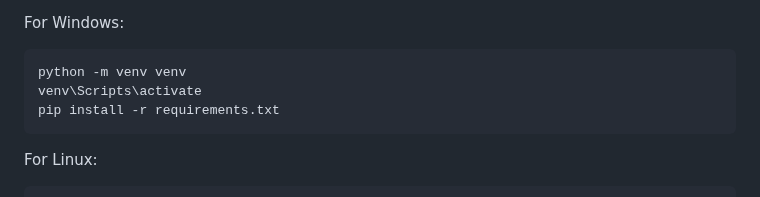
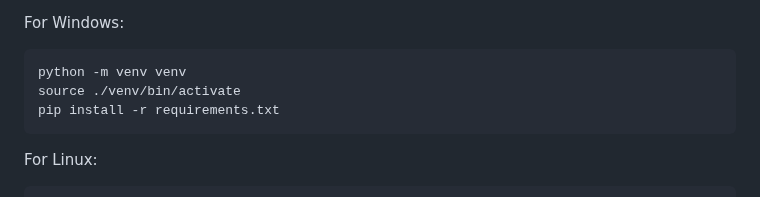
Before and after one commit to hacksider/Deep-Live-Cam, a Markdown page: README.md, the part around the change. GitHub-like rendering; folded sections open.

````diff
--- a/README.md
+++ b/README.md
@@ -137,7 +137,7 @@ We highly recommend using a `venv` to avoid issues.
 For Windows:
 ```bash
 python -m venv venv
-venv\Scripts\activate
+source ./venv/bin/activate
 pip install -r requirements.txt
 ```
 For Linux:
````
